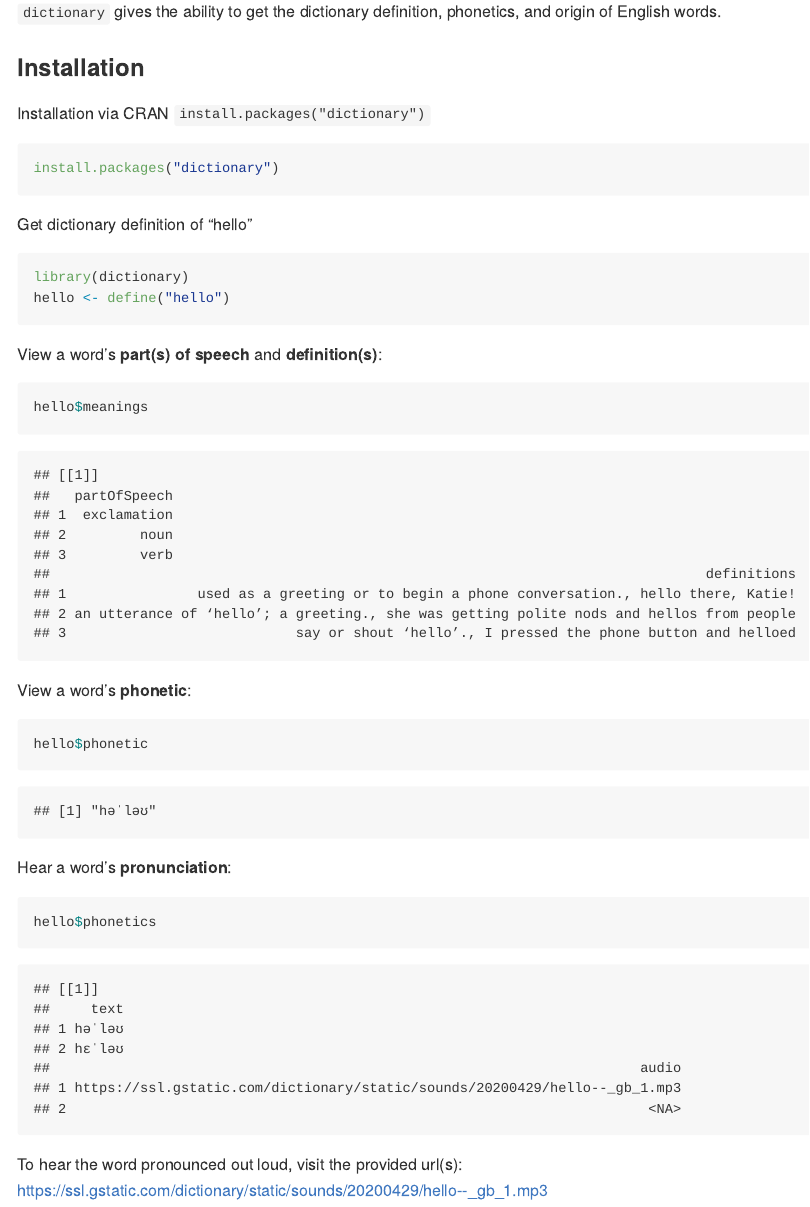
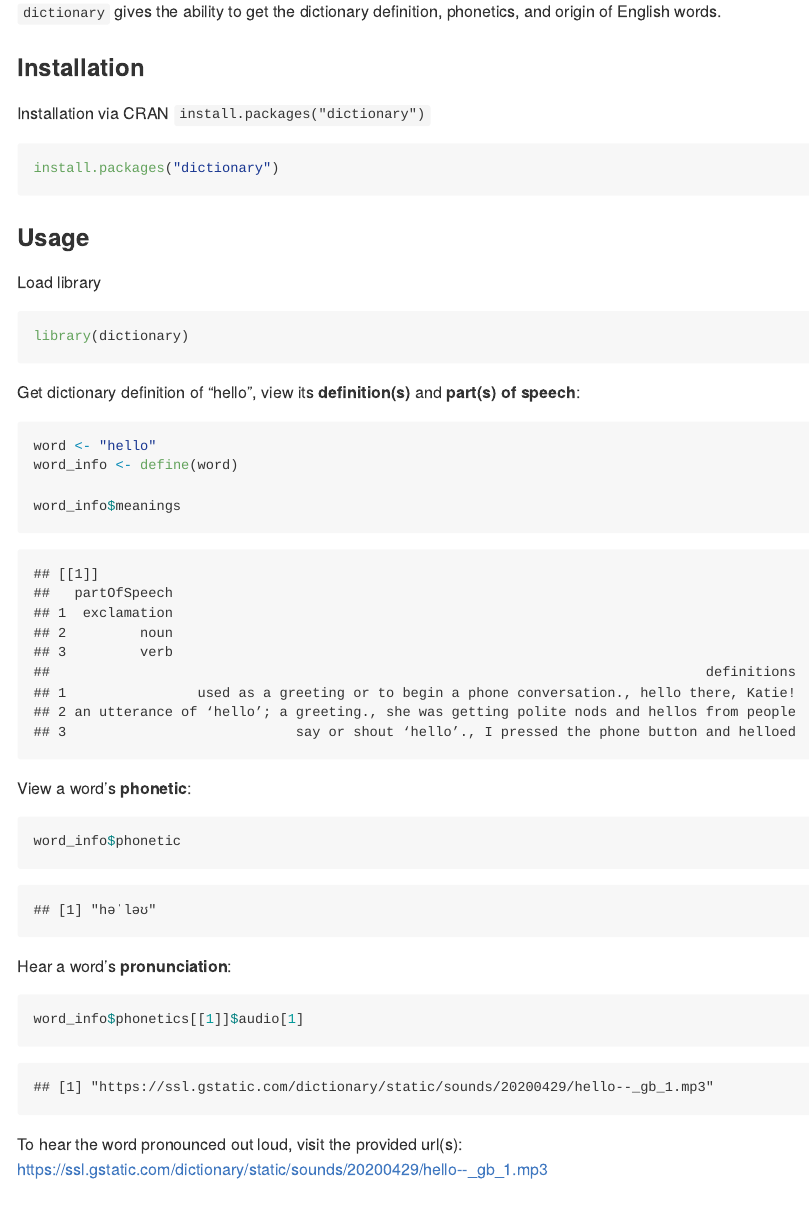
Before and after one commit to stevecondylios/dictionaRy, an R Markdown document (README.Rmd): the page in a window 1100 px wide, from 110 px down. The pictures show the output file README.md that the author committed with the source, drawn offline in the style of GitHub; badge pictures from the web are left out.

Commit message:
Add buildignore, tidy formatting in readme

````diff
--- a/README.Rmd
+++ b/README.Rmd
@@ -28,28 +28,34 @@ install.packages("dictionary")
 ```
 
 
-Get dictionary definition of "hello"
+### Usage
+
+Load library
 
 ```{r message=FALSE}
 
 library(dictionary)
-hello <- define("hello")
 
 ```
 
 
-View a word's **part(s) of speech** and **definition(s)**:
+Get dictionary definition of "hello", view its **definition(s)** and
+**part(s) of speech**:
 
 ```{r}
-hello$meanings
+
+word <- "hello"
+word_info <- define(word)
+
+word_info$meanings
 ```
+
 
 
 View a word's **phonetic**:
 
-
 ```{r}
-hello$phonetic
+word_info$phonetic
 ```
 
 
@@ -57,7 +63,7 @@ Hear a word's **pronunciation**:
 
 ```{r}
 
-hello$phonetics
+word_info$phonetics[[1]]$audio[1]
 
 ```
 
````
Also changed, not shown: README.md, 1 other file.
